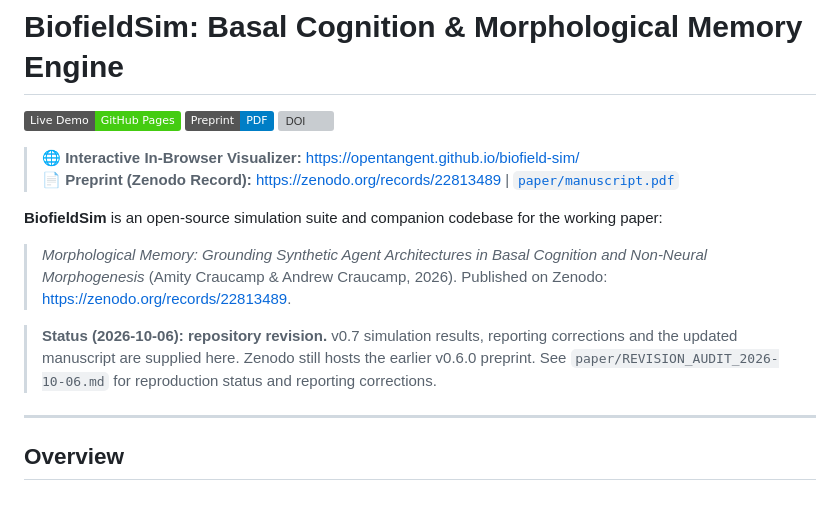
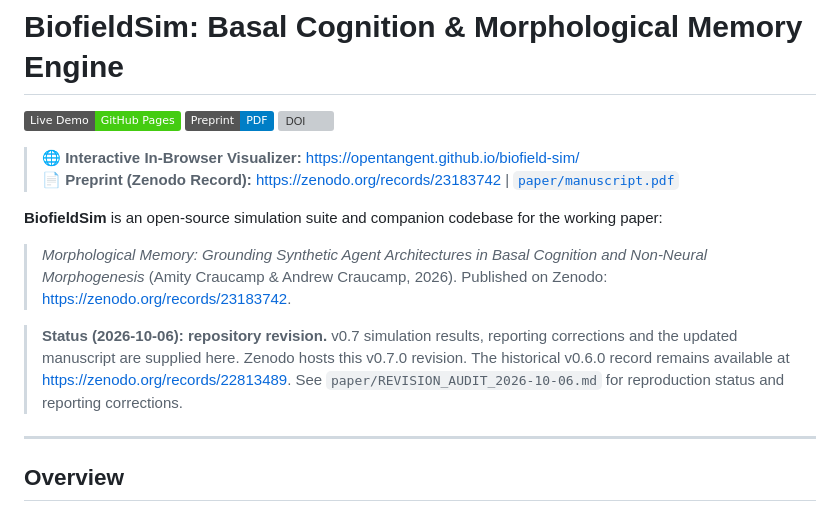
Before and after one commit to OpenTangent/biofield-sim, a Markdown page: README.md, the part around one of its changes. Drawn GitHub-style; badges without logos; grey boxes are pictures that could not be loaded.

Commit message:
docs: link published v0.7.0 Zenodo revision

```diff
--- a/README.md
+++ b/README.md
@@ -6,12 +6,12 @@
 
 > 🌐 **Interactive In-Browser Visualizer:** [https://opentangent.github.io/biofield-sim/](https://opentangent.github.io/biofield-sim/)
-> 📄 **Preprint (Zenodo Record):** [https://zenodo.org/records/22813489](https://zenodo.org/records/22813489) | [`paper/manuscript.pdf`](paper/manuscript.pdf)
+> 📄 **Preprint (Zenodo Record):** [https://zenodo.org/records/23183742](https://zenodo.org/records/23183742) | [`paper/manuscript.pdf`](paper/manuscript.pdf)
 
 
 **BiofieldSim** is an open-source simulation suite and companion codebase for the working paper:
-> *Morphological Memory: Grounding Synthetic Agent Architectures in Basal Cognition and Non-Neural Morphogenesis* (Amity Craucamp & Andrew Craucamp, 2026). Published on Zenodo: [https://zenodo.org/records/22813489](https://zenodo.org/records/22813489).
+> *Morphological Memory: Grounding Synthetic Agent Architectures in Basal Cognition and Non-Neural Morphogenesis* (Amity Craucamp & Andrew Craucamp, 2026). Published on Zenodo: [https://zenodo.org/records/23183742](https://zenodo.org/records/23183742).
 
-> **Status (2026-10-06): repository revision.** v0.7 simulation results, reporting corrections and the updated manuscript are supplied here. Zenodo still hosts the earlier v0.6.0 preprint. See `paper/REVISION_AUDIT_2026-10-06.md` for reproduction status and reporting corrections.
+> **Status (2026-10-06): repository revision.** v0.7 simulation results, reporting corrections and the updated manuscript are supplied here. Zenodo hosts this v0.7.0 revision. The historical v0.6.0 record remains available at https://zenodo.org/records/22813489. See `paper/REVISION_AUDIT_2026-10-06.md` for reproduction status and reporting corrections.
 
 ---
 
```
Also changed, not shown: other parts of README.md (+1 -1 lines), paper/REVISION_AUDIT_2026-10-06.md (+1 -1 lines).
